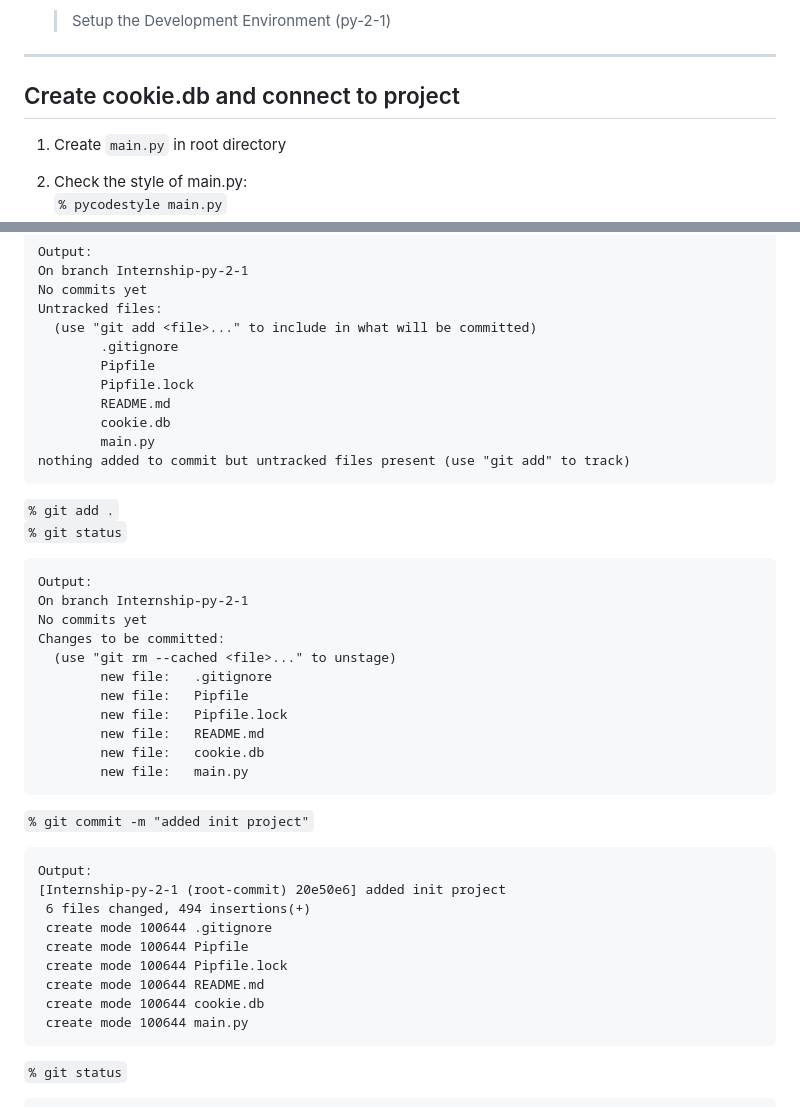
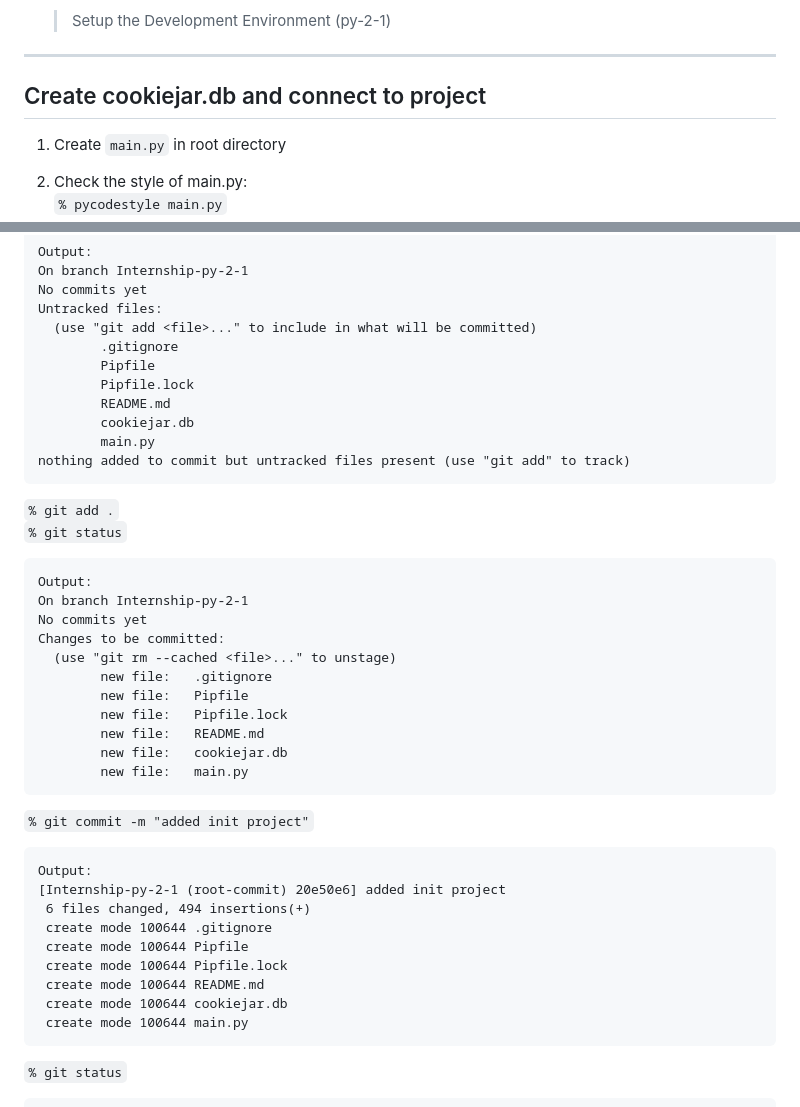
Before and after one commit to DebJamA/Internship-python-2, a Markdown page: README.md, 2 parts joined by grey strips. Rendered like a GitHub page.

````diff
--- a/README.md
+++ b/README.md
@@ -96,7 +96,7 @@ ___
 	> Setup the Development Environment (py-2-1)
 ___
 
-## Create cookie.db and connect to project
+## Create cookiejar.db and connect to project
 
 1. Create `main.py` in root directory
 
@@ -126,7 +126,7 @@ Untracked files:
         Pipfile
         Pipfile.lock
         README.md
-        cookie.db
+        cookiejar.db
         main.py
 nothing added to commit but untracked files present (use "git add" to track)
 ```
@@ -143,7 +143,7 @@ Changes to be committed:
         new file:   Pipfile
         new file:   Pipfile.lock
         new file:   README.md
-        new file:   cookie.db
+        new file:   cookiejar.db
         new file:   main.py
 ```
 
@@ -156,7 +156,7 @@ Output:
  create mode 100644 Pipfile
  create mode 100644 Pipfile.lock
  create mode 100644 README.md
- create mode 100644 cookie.db
+ create mode 100644 cookiejar.db
  create mode 100644 main.py
 ```
 
````
